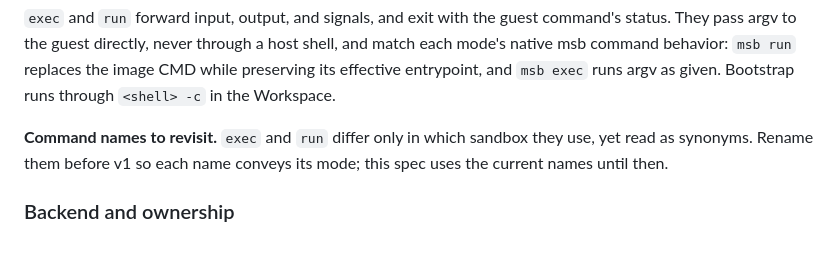
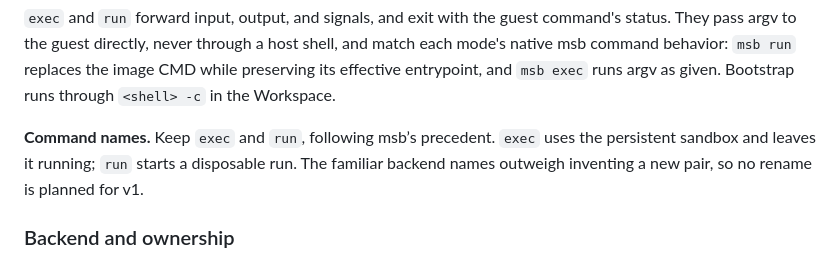
Before and after one commit to ngscheurich/sbx, a Markdown page: .tracker/sbx-cli/spec.md, the part around the change. Drawn GitHub-style.

```diff
--- a/.tracker/sbx-cli/spec.md
+++ b/.tracker/sbx-cli/spec.md
@@ -244,7 +244,7 @@ The fixture also contains `index.html` with `sbx fixture\n`. The `data` and `art
 
 `exec` and `run` forward input, output, and signals, and exit with the guest command's status. They pass argv to the guest directly, never through a host shell, and match each mode's native msb command behavior: `msb run` replaces the image CMD while preserving its effective entrypoint, and `msb exec` runs argv as given. Bootstrap runs through `<shell> -c` in the Workspace.
 
-**Command names to revisit.** `exec` and `run` differ only in which sandbox they use, yet read as synonyms. Rename them before v1 so each name conveys its mode; this spec uses the current names until then.
+**Command names.** Keep `exec` and `run`, following msb’s precedent. `exec` uses the persistent sandbox and leaves it running; `run` starts a disposable run. The familiar backend names outweigh inventing a new pair, so no rename is planned for v1.
 
 ### Backend and ownership
 
```
Also changed, not shown: README.md (+1 -1 lines), 1 other file.
